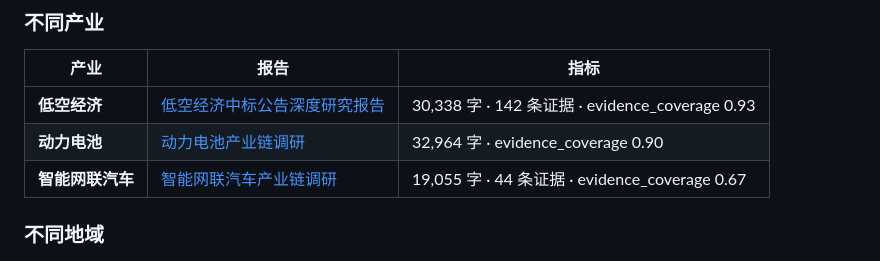
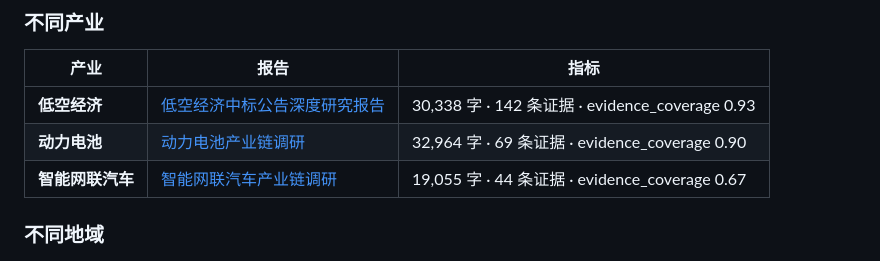
Before and after one commit to xturan/industry-research-agent, a Markdown page: README.md, the part around the change. GitHub-like rendering.

Commit message:
docs: README 补动力电池 evidence 数（69）
Co-Authored-By: Claude Fable 5 <noreply@anthropic.com>

```diff
--- a/README.md
+++ b/README.md
@@ -20,7 +20,7 @@
 | 产业 | 报告 | 指标 |
 |---|---|---|
 | **低空经济** | [低空经济中标公告深度研究报告](examples/reports/低空经济中标公告深度研究报告.html) | 30,338 字 · 142 条证据 · evidence_coverage 0.93 |
-| **动力电池** | [动力电池产业链调研](examples/reports/动力电池产业链调研.html) | 32,964 字 · evidence_coverage 0.90 |
+| **动力电池** | [动力电池产业链调研](examples/reports/动力电池产业链调研.html) | 32,964 字 · 69 条证据 · evidence_coverage 0.90 |
 | **智能网联汽车** | [智能网联汽车产业链调研](examples/reports/智能网联汽车产业链调研.html) | 19,055 字 · 44 条证据 · evidence_coverage 0.67 |
 
 ### 不同地域
```
